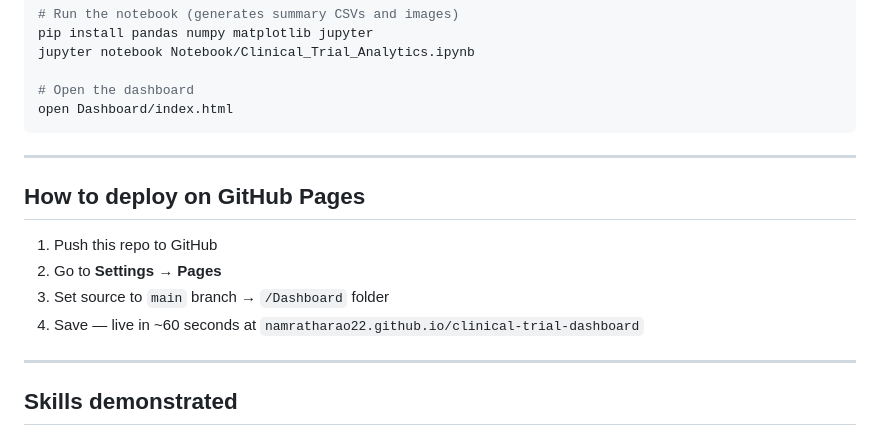
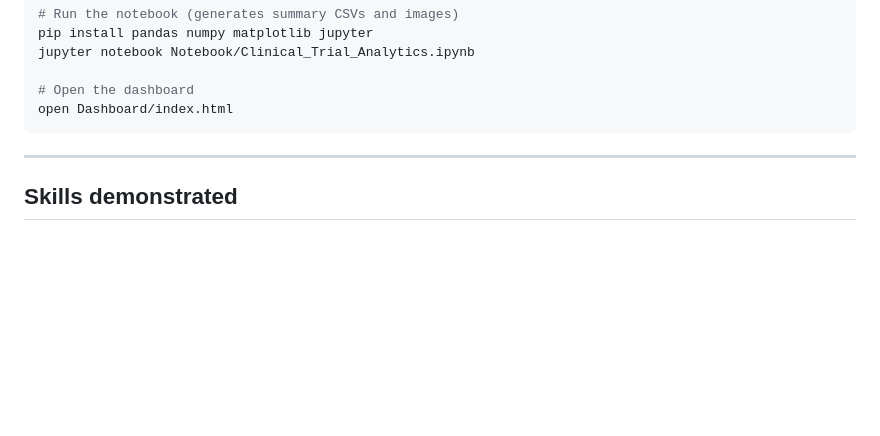
Before and after one commit to Namratharao22/Clinical-Trials-Dashboard, a Markdown page: README.md, the part around the change. GitHub-like rendering; blank space fills up the shorter version.

Commit message:
Remove GitHub Pages deployment section
Removed GitHub Pages deployment instructions from README.

```diff
--- a/README.md
+++ b/README.md
@@ -161,15 +161,6 @@ open Dashboard/index.html
 
 ---
 
-## How to deploy on GitHub Pages
-
-1. Push this repo to GitHub
-2. Go to **Settings → Pages**
-3. Set source to `main` branch → `/Dashboard` folder
-4. Save — live in ~60 seconds at `namratharao22.github.io/clinical-trial-dashboard`
-
----
-
 ## Skills demonstrated
 
 - CDISC ADaM dataset structure (ADSL, ADAE domain conventions)
```
